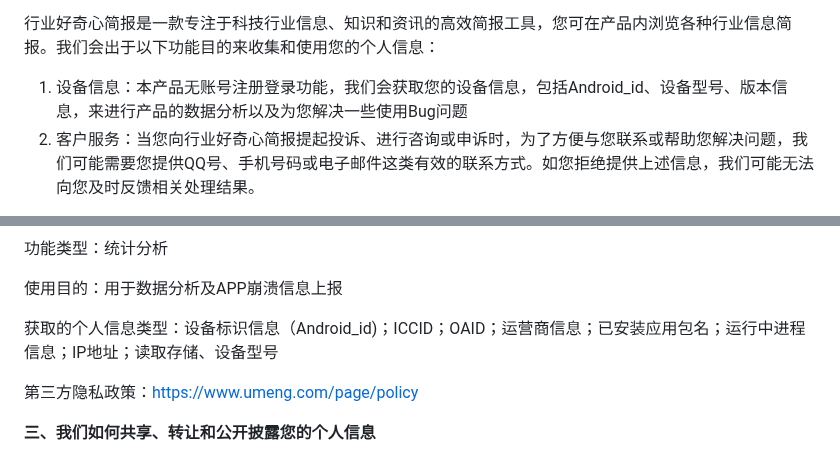
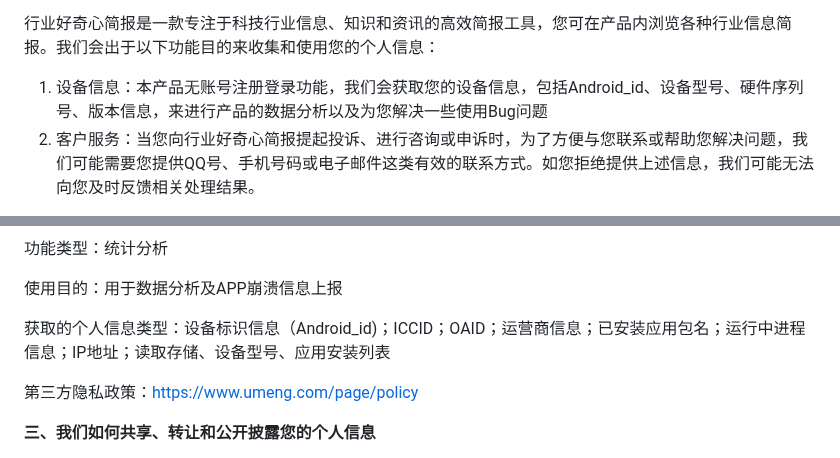
Before and after one commit to AInewproducts/newsreport, a Markdown page: privacypolicy.md, 2 parts joined by grey strips. GitHub-like rendering.

```diff
--- a/privacypolicy.md
+++ b/privacypolicy.md
@@ -6,7 +6,7 @@
 
 行业好奇心简报是一款专注于科技行业信息、知识和资讯的高效简报工具，您可在产品内浏览各种行业信息简报。我们会出于以下功能目的来收集和使用您的个人信息：
 
-1. 设备信息：本产品无账号注册登录功能，我们会获取您的设备信息，包括Android_id、设备型号、版本信息，来进行产品的数据分析以及为您解决一些使用Bug问题
+1. 设备信息：本产品无账号注册登录功能，我们会获取您的设备信息，包括Android_id、设备型号、硬件序列号、版本信息，来进行产品的数据分析以及为您解决一些使用Bug问题
 2. 客户服务：当您向行业好奇心简报提起投诉、进行咨询或申诉时，为了方便与您联系或帮助您解决问题，我们可能需要您提供QQ号、手机号码或电子邮件这类有效的联系方式。如您拒绝提供上述信息，我们可能无法向您及时反馈相关处理结果。
 
 **二、第三方产品和服务：**
@@ -21,7 +21,7 @@
 
 使用目的：用于数据分析及APP崩溃信息上报
 
-获取的个人信息类型：设备标识信息（Android_id)；ICCID；OAID；运营商信息；已安装应用包名；运行中进程信息；IP地址；读取存储、设备型号
+获取的个人信息类型：设备标识信息（Android_id)；ICCID；OAID；运营商信息；已安装应用包名；运行中进程信息；IP地址；读取存储、设备型号、应用安装列表
 
 第三方隐私政策：[https://www.umeng.com/page/policy](https://www.umeng.com/page/policy)
 
```
